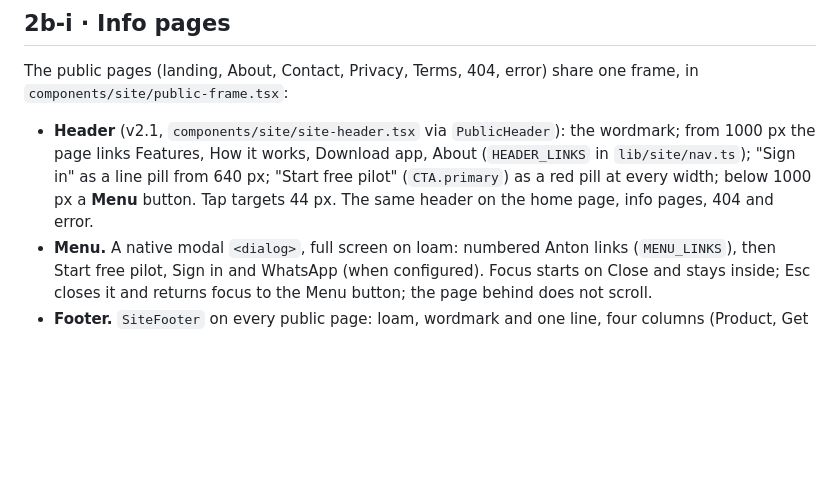
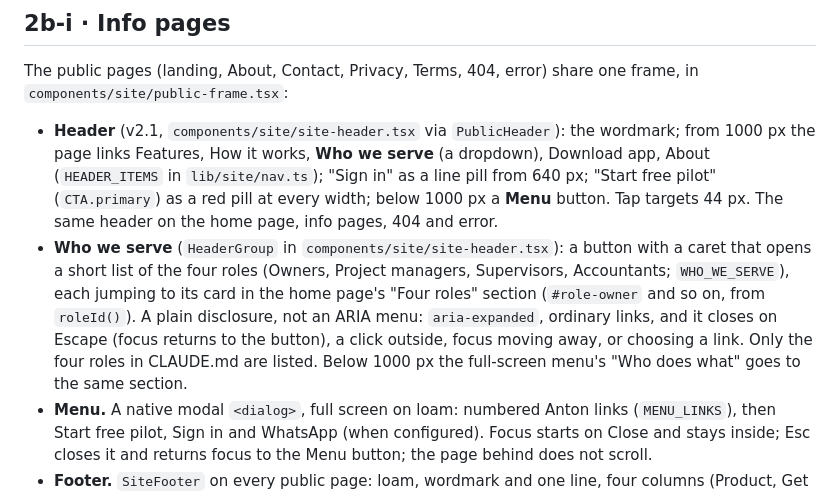
Before and after one commit to alarsio-labs/alarsio-web, a Markdown page: docs/DESIGN.md, the part around the change. Rendered like a GitHub page; blank space fills up the shorter version.

Commit message:
Record the Who we serve dropdown in DESIGN.md

```diff
--- a/docs/DESIGN.md
+++ b/docs/DESIGN.md
@@ -148,9 +148,16 @@ The public pages (landing, About, Contact, Privacy, Terms, 404, error) share one
 `components/site/public-frame.tsx`:
 
 - **Header** (v2.1, `components/site/site-header.tsx` via `PublicHeader`): the wordmark; from 1000 px the
-  page links Features, How it works, Download app, About (`HEADER_LINKS` in `lib/site/nav.ts`); "Sign in"
+  page links Features, How it works, **Who we serve** (a dropdown), Download app, About (`HEADER_ITEMS` in
+  `lib/site/nav.ts`); "Sign in"
   as a line pill from 640 px; "Start free pilot" (`CTA.primary`) as a red pill at every width; below
   1000 px a **Menu** button. Tap targets 44 px. The same header on the home page, info pages, 404 and error.
+- **Who we serve** (`HeaderGroup` in `components/site/site-header.tsx`): a button with a caret that opens a
+  short list of the four roles (Owners, Project managers, Supervisors, Accountants; `WHO_WE_SERVE`), each
+  jumping to its card in the home page's "Four roles" section (`#role-owner` and so on, from `roleId()`).
+  A plain disclosure, not an ARIA menu: `aria-expanded`, ordinary links, and it closes on Escape (focus
+  returns to the button), a click outside, focus moving away, or choosing a link. Only the four roles in
+  CLAUDE.md are listed. Below 1000 px the full-screen menu's "Who does what" goes to the same section.
 - **Menu.** A native modal `<dialog>`, full screen on loam: numbered Anton links (`MENU_LINKS`), then Start
   free pilot, Sign in and WhatsApp (when configured). Focus starts on Close and stays inside; Esc closes it
   and returns focus to the Menu button; the page behind does not scroll.
```
